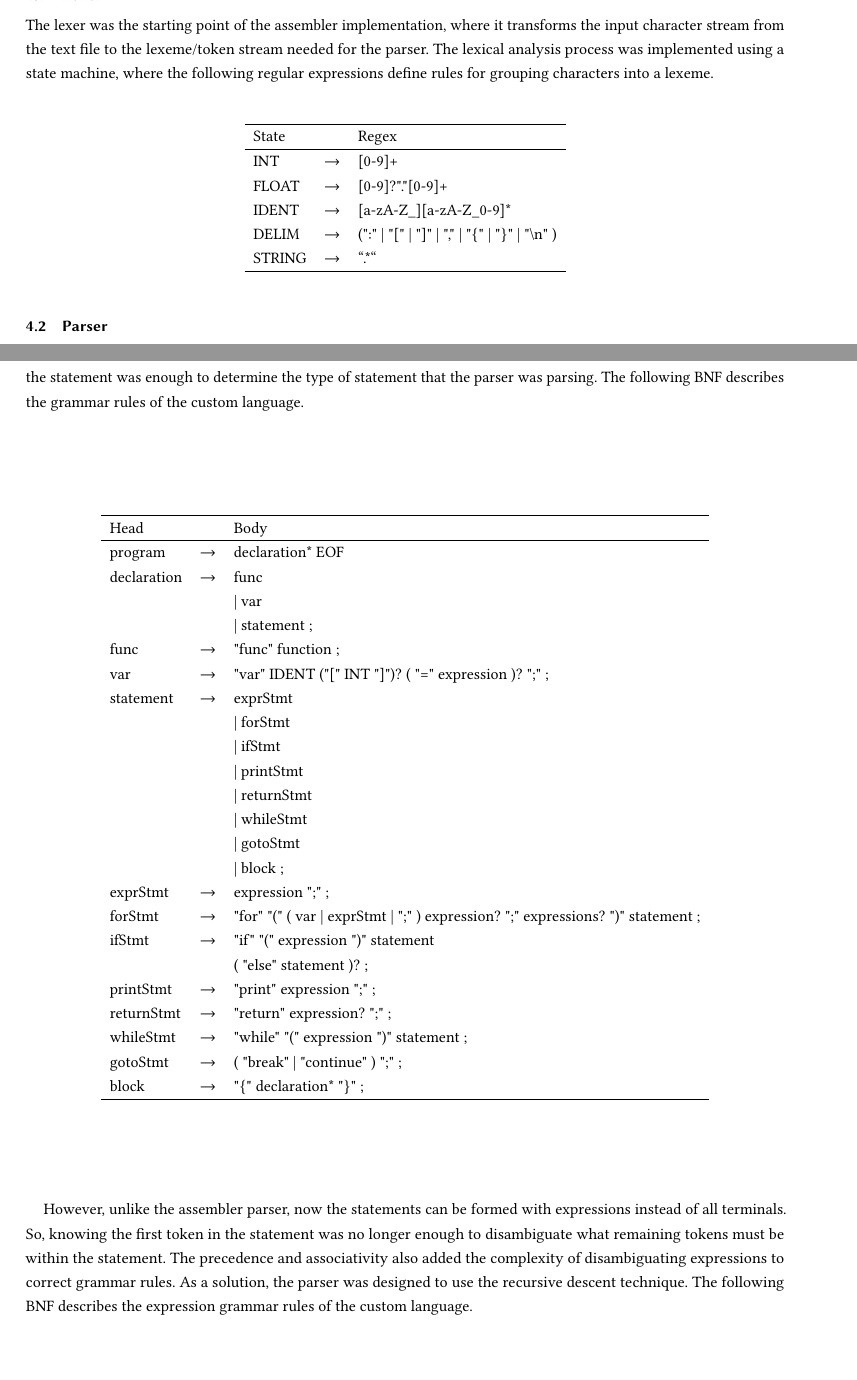
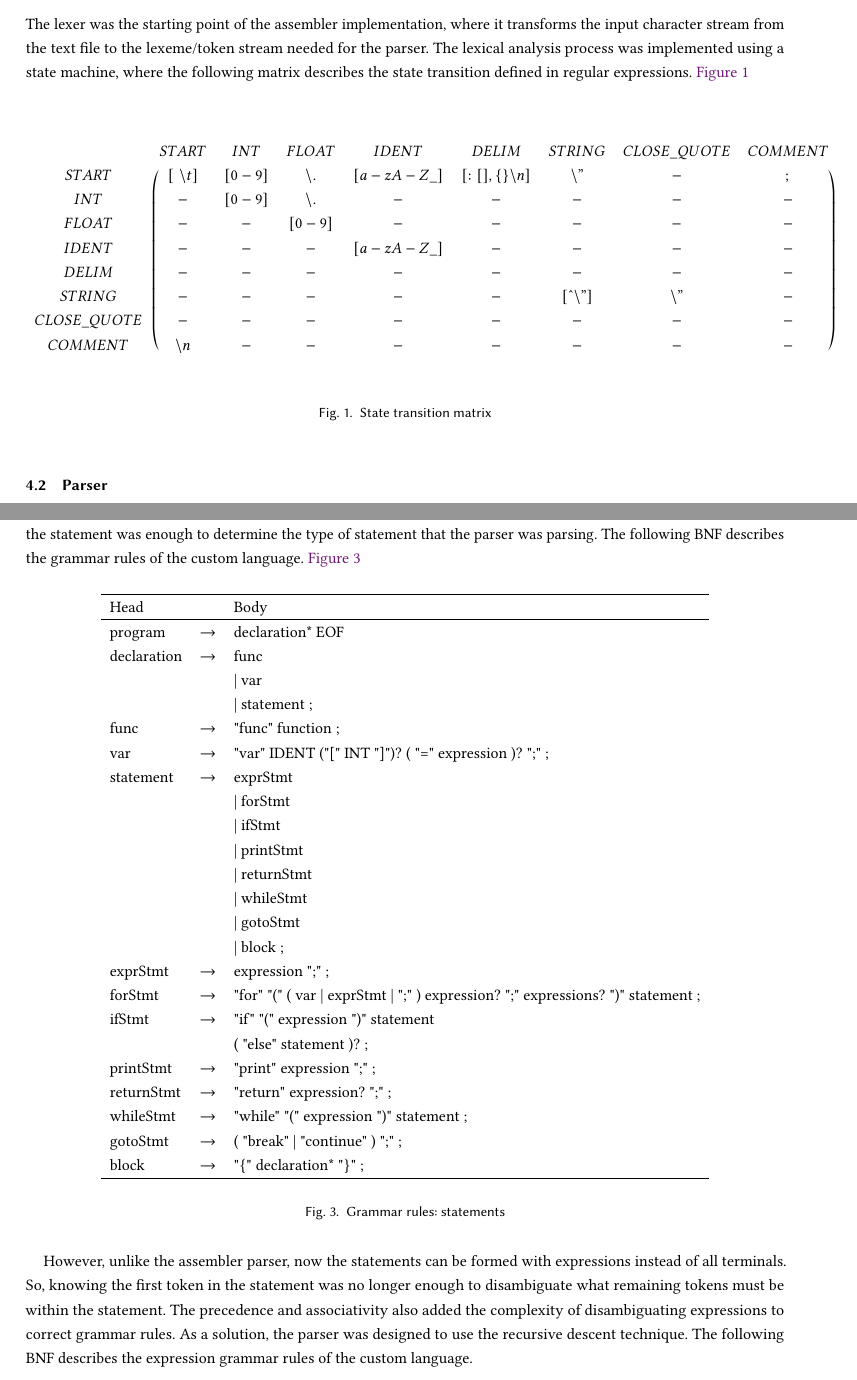
Before and after one commit to bug-vt/custom_prog_lang, a LaTeX paper (proj_report/proj_report.tex): two parts of pages 4 and 6 of 16, joined at a grey line, cut so that both start at the same text, the shorter picture padded with empty space. Compiled offline with pdfLaTeX.

Commit message:
Project report: Replaced lexer regular expression table with state transition matrix.

```diff
--- a/proj_report/proj_report.tex
+++ b/proj_report/proj_report.tex
@@ -46,6 +46,10 @@
 %%%% Generic manuscript mode, required for submission
 %%%% and peer review
 \documentclass[manuscript,screen,nonacm]{acmart}
+\usepackage{amsmath}
+\usepackage{blkarray}
+\usepackage{hyperref}
+\usepackage{float}
 %% Fonts used in the template cannot be substituted; margin
 %% adjustments are not allowed.
 %%
@@ -264,21 +268,29 @@ The simpler instruction set came with a cost. The Virtual Machine itself is soft
 Although adding the assembler between the compiler and virtual machine was not necessary, the assembler was added for two reasons: (1) to gain more experience in applying compiler theory with a simpler problem domain before implementing the compiler, and (2) to simplify the code generation step for the compiler. The assembler was divided into 3 parts in the following order: lexer, parser, and code generator.
 
 \subsection{Lexer}
-The lexer was the starting point of the assembler implementation, where it transforms the input character stream from the text file to the lexeme/token stream needed for the parser. The lexical analysis process was implemented using a state machine, where the following regular expressions define rules for grouping characters into a lexeme.
+The lexer was the starting point of the assembler implementation, where it transforms the input character stream from the text file to the lexeme/token stream needed for the parser. The lexical analysis process was implemented using a state machine, where the following matrix describes the state transition defined in regular expressions.
+\autoref{state transition matrix}
 
-\begin{center}
-\begin{tabular}{l l l}
-    \hline
-    State & & Regex \\
-    \hline
-    INT & $\rightarrow$ & [0-9]+ \\
-    FLOAT & $\rightarrow$ & [0-9]?"."[0-9]+ \\
-    IDENT & $\rightarrow$ & [a-zA-Z\_][a-zA-Z\_0-9]* \\
-    DELIM & $\rightarrow$ & (":" | "[" | "]" | "," | "$\{$" | "$\}$" | "\textbackslash n" ) \\
-    STRING & $\rightarrow$ & ``.*`` \\
-    \hline
-\end{tabular}
-\end{center}
+\begin{figure}[H]
+\[
+\begin{blockarray}{ccccccccc}
+& START & INT & FLOAT & IDENT & DELIM & STRING & CLOSE\_QUOTE & COMMENT \\
+\begin{block}{c(cccccccc)}
+ START & [\hspace{0.1cm} \textbackslash t] & [0-9] & \textbackslash . & [a-zA-Z\_] & [:[],\{\}\textbackslash n] & \textbackslash " & - & ; \\
+ INT & - & [0-9] & \textbackslash . & - & - & - & - & -\\
+ FLOAT & - & - & [0-9] & - & - & - & - & - \\
+ IDENT & - & - & - & [a-zA-Z\_] & - & - & - & - \\
+ DELIM & - & - & - & - & - & - & - & - \\
+ STRING & - & - & - & - & - & [\textasciicircum \backslash "] & \textbackslash " & - \\
+ CLOSE\_QUOTE & - & - & - & - & - & - & - & -\\
+ COMMENT & \textbackslash n & - & - & - & - & - & - & -\\
+\end{block}
+\end{blockarray}
+\]
+\caption{State transition matrix}
+\label{state transition matrix}
+\end{figure}
+
 
 \subsection{Parser}
 The parsing process was designed to complete in 2 passes. In the first pass, the parser record labels, identifiers, and function into corresponding tables. Instructions are ignored in the first pass. In the second pass, the parser evaluates the instruction. When an instruction hold operand of type labels, identifiers, or function, the operand gets replaced with the numeric value (either instruction address for labels/function or stack address for identifiers). 2 pass parsing was needed to address forward referencing.
@@ -326,8 +342,9 @@ To simplify lexer design, the preprocessor was designed to handle line and block
 Like the assembler lexer, it takes a character stream from the source text file and outputs the lexeme/token stream needed for the parser. The same strategy from the assembler lexer, building a state machine where state transitions are described with regular expression, was used for lexical analysis. The difference is that number of unique tokens that the compiler lexer needs to support is much greater than the assembler lexer.
 
 \subsection{Parser}
-There are two main functionalities of the parser: (1) perform syntax analysis and (2) construct AST that represents source code in a more structured form, but not quite ready for code emitter. Like assembler, identifying the first token in the statement was enough to determine the type of statement that the parser was parsing. The following BNF describes the grammar rules of the custom language.
+There are two main functionalities of the parser: (1) perform syntax analysis and (2) construct AST that represents source code in a more structured form, but not quite ready for code emitter. Like assembler, identifying the first token in the statement was enough to determine the type of statement that the parser was parsing. The following BNF describes the grammar rules of the custom language. \autoref{grammar rules: statements}
 
+\begin{figure}[H]
 \begin{center}
 \begin{tabular}{l l l}
     \hline
@@ -359,6 +376,10 @@ There are two main functionalities of the parser: (1) perform syntax analysis an
     \hline
 \end{tabular}
 \end{center}
+
+\caption{Grammar rules: statements}
+\label{grammar rules: statements}
+\end{figure}
 
 However, unlike the assembler parser, now the statements can be formed with expressions instead of all terminals. So, knowing the first token in the statement was no longer enough to disambiguate what remaining tokens must be within the statement. The precedence and associativity also added the complexity of disambiguating expressions to correct grammar rules.
 As a solution, the parser was designed to use the recursive descent technique. The following BNF describes the expression grammar rules of the custom language.
```
Also changed, not shown: proj_report/proj_report.pdf, proj_report/proj_report.tex (6 more changed lines).
